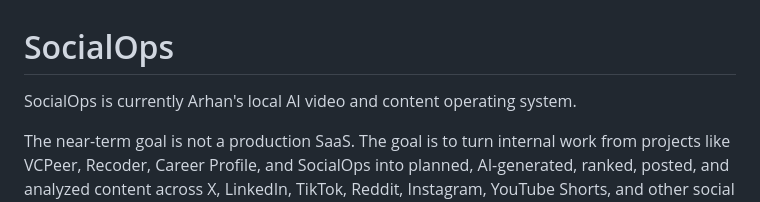
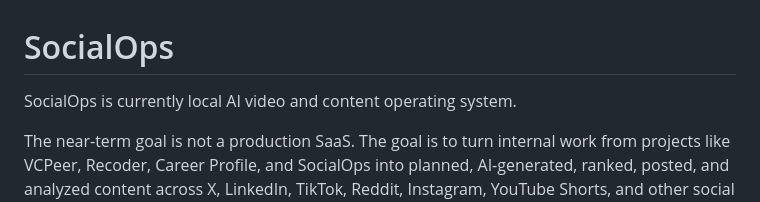
Before and after one commit to caelum0x/socialops, a Markdown page: README.md, the part around the change. Rendered like a GitHub page.

```diff
--- a/README.md
+++ b/README.md
@@ -1,6 +1,6 @@
 # SocialOps
 
-SocialOps is currently Arhan's local AI video and content operating system.
+SocialOps is currently  local AI video and content operating system.
 
 The near-term goal is not a production SaaS. The goal is to turn internal work
 from projects like VCPeer, Recoder, Career Profile, and SocialOps into planned,
```
